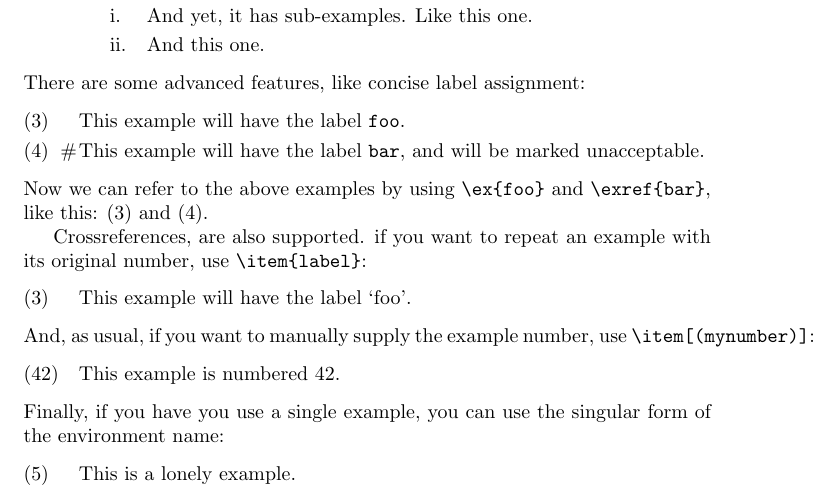
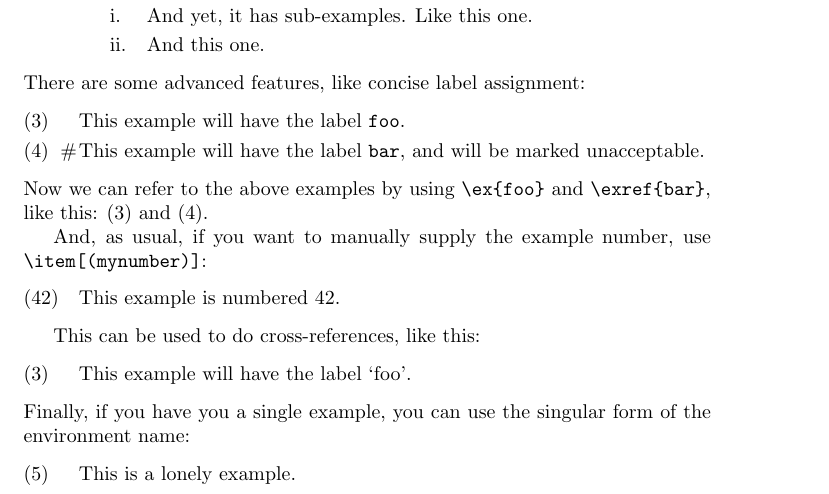
Before and after one commit to svlauer/example-sentences, a LaTeX problem sheet (examples-all-features.tex, which reads example_sentences.sty): part of the page, cut so that both start at the same text. Compiled offline with pdfLaTeX.

Commit message:
Removing \item{}-syntax for cross-references.

```diff
--- a/example_sentences.sty
+++ b/example_sentences.sty
@@ -271,22 +271,18 @@
     % loaded. This way, nothing odd will happen in case a later package changes
     % the behavior of \item
     \let\ExSen@item\item
-    \NewDocumentCommand{\ExSen@exitem}{o d() g d<>}{%
+    \NewDocumentCommand{\ExSen@exitem}{o d() d<>}{%
         \IfValueTF{#1}{%
             \ExSen@item[#1]%
         }{%
             \IfValueTF{#2}{%
                 \ExSen@item \label{#2}%
             }{%
-                \IfValueTF{#3}{%
-                    \ExSen@item[\ExSen@exref{#3}]%
-                }{
-                    \ExSen@item%
-                }
+                \ExSen@item%
             }%
         }%
-        \IfValueT{#4}{%
-            \diacritic{#4}
+        \IfValueT{#3}{%
+            \diacritic{#3}
         }%
     }
     % If xparse is available, we also enable a version of
--- a/examples-all-features.tex
+++ b/examples-all-features.tex
@@ -26,18 +26,18 @@ There are some advanced features, like concise label assignment:
 %
 Now we can refer to the above examples by using \verb|\ex{foo}| and \verb|\exref{bar}|, like this: \ex{foo} and \exref{bar}.
 
-Crossreferences, are also supported. if you want to repeat an example with its original
-number, use \verb|\item{label}|:
-\begin{examples}
-    \item{foo} This example will have the label `foo'.
-\end{examples}
-%
 And, as usual, if you want to manually supply the example number, use \verb|\item[(mynumber)]|:
 \begin{examples}
     \item[(42)] This example is numbered 42.
 \end{examples}
+
+This can be used to do cross-references, like this:
+\begin{examples}
+    \item[\ex{foo}] This example will have the label `foo'.
+\end{examples}
 %
-Finally, if you have you use a single example, you can use the singular form of the environment name:
+%
+Finally, if you have you a single example, you can use the singular form of the environment name:
 \begin{example}
     \item This is a lonely example.
 \end{example}
```
Also changed, not shown: examples-compat.tex (+1 -1 lines), examples-shortform.tex (+5 -6 lines), CHANGELOG.md, README.md.
